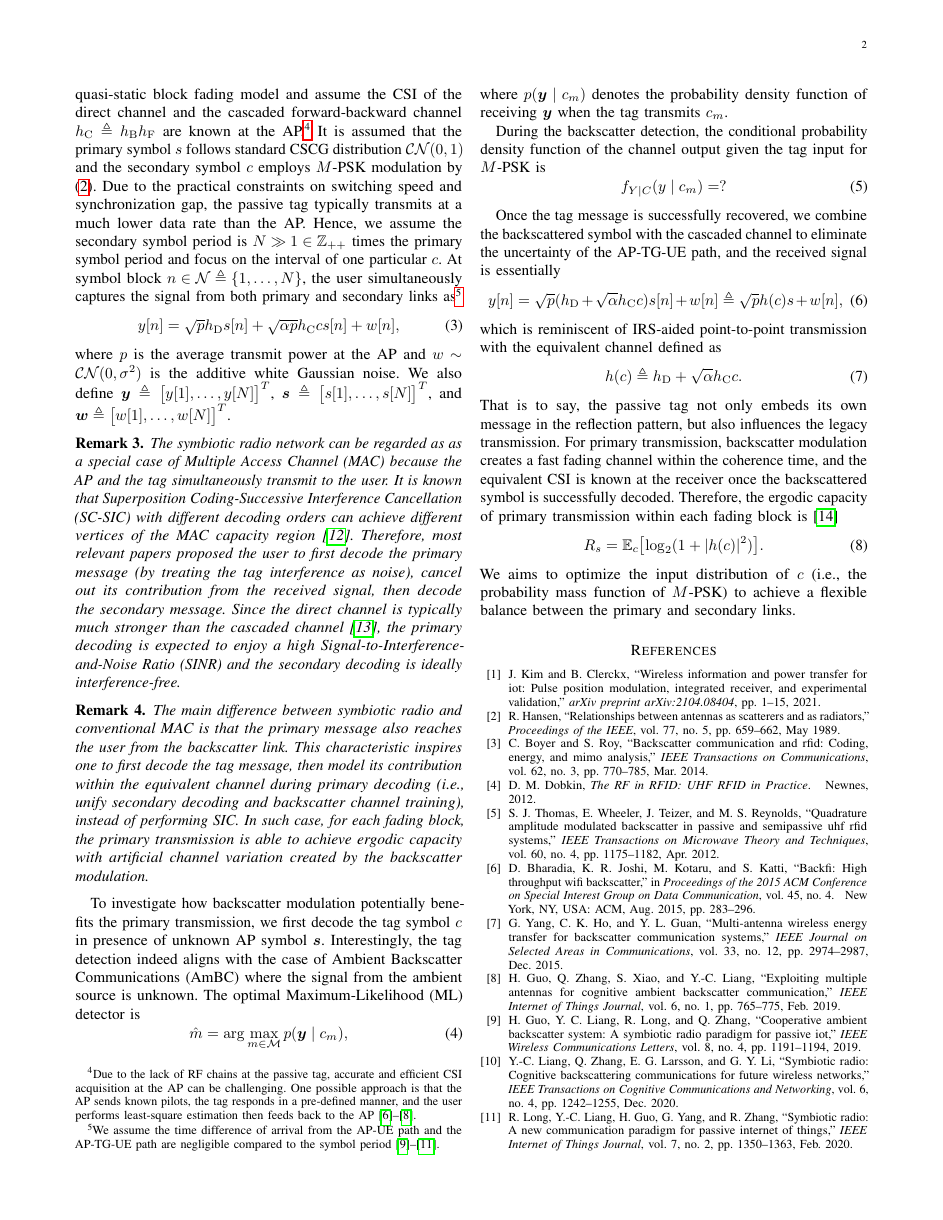
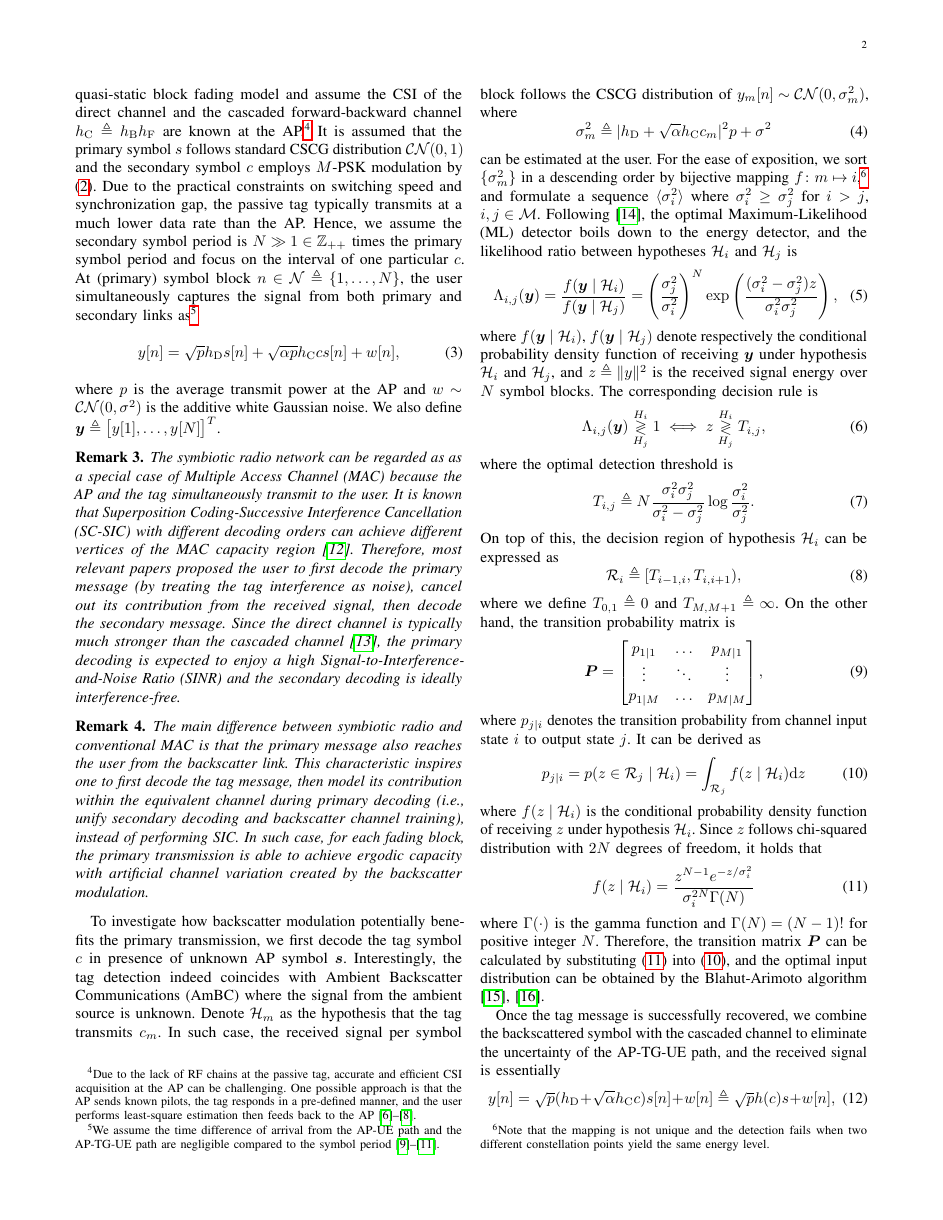
Before and after one commit to snowztail/riscatter-unifying-backscatter-communication-and-reconfigurable-intelligent-surface, a LaTeX paper (main.tex): page 2 of 3. Compiled offline with pdfLaTeX.

Commit message:
:pencil: Transition probability matrix

```diff
--- a/main.tex
+++ b/main.tex
@@ -20,6 +20,7 @@
 \usepackage{multirow}
 \usepackage{pgffor}
 \usepackage{pgfplots}
+\usepackage{physics}
 \usepackage{siunitx}
 \usepackage{stfloats}
 \usepackage{tikz}
@@ -167,11 +168,11 @@
 			\caption{A single-user single-tag symbiotic radio system.}
 			\label{fi:symbiotic_radio}
 		\end{figure}
-		As shown in Fig.~\ref{fi:symbiotic_radio}, we propose a single-user (UE) single-tag (TG) symbiotic radio network where the RF signal generated by the single-antenna Access Point (AP) is shared by two coexisting systems. In the primary AP-UE downlink system, the AP transmits to the single-antenna user. In the secondary AP-TG-UE backscatter system, the AP acts as the carrier emitter, the user serves as the backscatter reader, and the single-antenna tag modulates its information over the reradiated RF signal by varying the reflection coefficient. Denote the AP-UE direct channel as $h_{\mathrm{D}}$, the AP-TG forward channel as $h_{\mathrm{F}}$, and the TG-UE backward channel as $h_{\mathrm{B}}$. We consider the quasi-static block fading model and assume the CSI of the direct channel and the cascaded forward-backward channel $h_{\mathrm{C}} \triangleq h_{\mathrm{B}} h_{\mathrm{F}}$ are known at the AP.\footnote{Due to the lack of RF chains at the passive tag, accurate and efficient CSI acquisition at the AP can be challenging. One possible approach is that the AP sends known pilots, the tag responds in a pre-defined manner, and the user performs least-square estimation then feeds back to the AP \cite{Bharadia2015,Yang2015b,Guo2019e}.} It is assumed that the primary symbol $s$ follows standard CSCG distribution $\mathcal{CN}(0,1)$ and the secondary symbol $c$ employs $M$-PSK modulation by \eqref{eq:backscatter_modulation}. Due to the practical constraints on switching speed and synchronization gap, the passive tag typically transmits at a much lower data rate than the AP. Hence, we assume the secondary symbol period is $N \gg 1 \in \mathbb{Z}_{++}$ times the primary symbol period and focus on the interval of one particular $c$. At symbol block $n \in \mathcal{N} \triangleq \{1,\ldots,N\}$, the user simultaneously captures the signal from both primary and secondary links as\footnote{We assume the time difference of arrival from the AP-UE path and the AP-TG-UE path are negligible compared to the symbol period \cite{Guo2019b,Liang2020,Long2020a}.}
+		As shown in Fig.~\ref{fi:symbiotic_radio}, we propose a single-user (UE) single-tag (TG) symbiotic radio network where the RF signal generated by the single-antenna Access Point (AP) is shared by two coexisting systems. In the primary AP-UE downlink system, the AP transmits to the single-antenna user. In the secondary AP-TG-UE backscatter system, the AP acts as the carrier emitter, the user serves as the backscatter reader, and the single-antenna tag modulates its information over the reradiated RF signal by varying the reflection coefficient. Denote the AP-UE direct channel as $h_{\mathrm{D}}$, the AP-TG forward channel as $h_{\mathrm{F}}$, and the TG-UE backward channel as $h_{\mathrm{B}}$. We consider the quasi-static block fading model and assume the CSI of the direct channel and the cascaded forward-backward channel $h_{\mathrm{C}} \triangleq h_{\mathrm{B}} h_{\mathrm{F}}$ are known at the AP.\footnote{Due to the lack of RF chains at the passive tag, accurate and efficient CSI acquisition at the AP can be challenging. One possible approach is that the AP sends known pilots, the tag responds in a pre-defined manner, and the user performs least-square estimation then feeds back to the AP \cite{Bharadia2015,Yang2015b,Guo2019e}.} It is assumed that the primary symbol $s$ follows standard CSCG distribution $\mathcal{CN}(0,1)$ and the secondary symbol $c$ employs $M$-PSK modulation by \eqref{eq:backscatter_modulation}. Due to the practical constraints on switching speed and synchronization gap, the passive tag typically transmits at a much lower data rate than the AP. Hence, we assume the secondary symbol period is $N \gg 1 \in \mathbb{Z}_{++}$ times the primary symbol period and focus on the interval of one particular $c$. At (primary) symbol block $n \in \mathcal{N} \triangleq \{1,\ldots,N\}$, the user simultaneously captures the signal from both primary and secondary links as\footnote{We assume the time difference of arrival from the AP-UE path and the AP-TG-UE path are negligible compared to the symbol period \cite{Guo2019b,Liang2020,Long2020a}.}
 		\begin{equation}
 			y[n] = \sqrt{p} h_{\mathrm{D}} s[n] + \sqrt{\alpha p} h_{\mathrm{C}} c s[n] + w[n],
 		\end{equation}
-		where $p$ is the average transmit power at the AP and $w \sim \mathcal{CN}(0,\sigma^2)$ is the additive white Gaussian noise. We also define $\boldsymbol{y} \triangleq \bigl[y[1], \ldots, y[N]\bigr]^T$, $\boldsymbol{s} \triangleq \bigl[s[1], \ldots, s[N]\bigr]^T$, and $\boldsymbol{w} \triangleq \bigl[w[1], \ldots, w[N]\bigr]^T$.
+		where $p$ is the average transmit power at the AP and $w \sim \mathcal{CN}(0,\sigma^2)$ is the additive white Gaussian noise. We also define $\boldsymbol{y} \triangleq \bigl[y[1], \ldots, y[N]\bigr]^T$.
 
 		\begin{remark}
 			The symbiotic radio network can be regarded as as a special case of Multiple Access Channel (MAC) because the AP and the tag simultaneously transmit to the user. It is known that Superposition Coding-Successive Interference Cancellation (SC-SIC) with different decoding orders can achieve different vertices of the MAC capacity region \cite{Goldsmith2005}. Therefore, most relevant papers proposed the user to first decode the primary message (by treating the tag interference as noise), cancel out its contribution from the received signal, then decode the secondary message. Since the direct channel is typically much stronger than the cascaded channel \cite{Ozdogan2020}, the primary decoding is expected to enjoy a high Signal-to-Interference-and-Noise Ratio (SINR) and the secondary decoding is ideally interference-free.
@@ -181,16 +182,59 @@
 			The main difference between symbiotic radio and conventional MAC is that the primary message also reaches the user from the backscatter link. This characteristic inspires one to first decode the tag message, then model its contribution within the equivalent channel during primary decoding (i.e., unify secondary decoding and backscatter channel training), instead of performing SIC. In such case, for each fading block, the primary transmission is able to achieve ergodic capacity with artificial channel variation created by the backscatter modulation.
 		\end{remark}
 
-		To investigate how backscatter modulation potentially benefits the primary transmission, we first decode the tag symbol $c$ in presence of unknown AP symbol $\boldsymbol{s}$. Interestingly, the tag detection indeed aligns with the case of Ambient Backscatter Communications (AmBC) where the signal from the ambient source is unknown. The optimal Maximum-Likelihood (ML) detector is
+		To investigate how backscatter modulation potentially benefits the primary transmission, we first decode the tag symbol $c$ in presence of unknown AP symbol $\boldsymbol{s}$. Interestingly, the tag detection indeed coincides with Ambient Backscatter Communications (AmBC) where the signal from the ambient source is unknown. Denote $\mathcal{H}_m$ as the hypothesis that the tag transmits $c_m$. In such case, the received signal per symbol block follows the CSCG distribution of $y_m[n] \sim \mathcal{CN}(0,\sigma_m^2)$, where
 		\begin{equation}
-			\hat{m} = \arg \max_{m \in \mathcal{M}} p(\boldsymbol{y} \mid c_m),
+			\sigma_m^2 \triangleq \lvert h_{\mathrm{D}} + \sqrt{\alpha} h_{\mathrm{C}} c_m \rvert^2 p + \sigma^2
 		\end{equation}
-		where $p(\boldsymbol{y} \mid c_m)$ denotes the probability density function of receiving $\boldsymbol{y}$ when the tag transmits $c_m$.
+		can be estimated at the user. For the ease of exposition, we sort $\{\sigma_m^2\}$ in a descending order by bijective mapping $f \colon m \mapsto i$,\footnote{Note that the mapping is not unique and the detection fails when two different constellation points yield the same energy level.} and formulate a sequence $\langle \sigma_i^2 \rangle$ where $\sigma_i^2 \ge \sigma_j^2$ for $i > j$, $i,j \in \mathcal{M}$. Following \cite{Qian2019}, the optimal Maximum-Likelihood (ML) detector boils down to the energy detector, and the likelihood ratio between hypotheses $\mathcal{H}_i$ and $\mathcal{H}_j$ is
+		\begin{equation}
+			\Lambda_{i, j}(\boldsymbol{y}) = \frac{f(\boldsymbol{y} \mid \mathcal{H}_i)}{f(\boldsymbol{y} \mid \mathcal{H}_j)} = \left( \frac{\sigma_j^2}{\sigma_i^2} \right)^N \exp \left( \frac{(\sigma_i^2 - \sigma_j^2) z}{\sigma_i^2 \sigma_j^2} \right),
+		\end{equation}
+		where $f(\boldsymbol{y} \mid \mathcal{H}_i)$, $f(\boldsymbol{y} \mid \mathcal{H}_j)$ denote respectively the conditional probability density function of receiving $\boldsymbol{y}$ under hypothesis $\mathcal{H}_i$ and $\mathcal{H}_j$, and $z \triangleq \lVert y \rVert^2$ is the received signal energy over $N$ symbol blocks. The corresponding decision rule is
+		\begin{equation}
+			\Lambda_{i, j}(\boldsymbol{y}) \underset{H_j}{\overset{H_i}{\gtrless}} 1 \iff z \underset{H_j}{\overset{H_i}{\gtrless}} T_{i, j},
+		\end{equation}
+		where the optimal detection threshold is
+		\begin{equation}
+			T_{i, j} \triangleq N \frac{\sigma_i^2 \sigma_j^2}{\sigma_i^2 - \sigma_j^2} \log \frac{\sigma_i^2}{\sigma_j^2}.
+		\end{equation}
+		On top of this, the decision region of hypothesis $\mathcal{H}_i$ can be expressed as
+		% \begin{equation}
+		% 	\mathcal{R}(\mathcal{H}_i) \triangleq
+		% 	\begin{cases}
+		% 		[0, T_{1, 2}), & i = 1, \\
+		% 		[T_{M-1, M}, \infty), & i = M, \\
+		% 		[T_{i-1, i}, T_{i, i+1}), & \text{otherwise}
+		% 	\end{cases}
+		% \end{equation}
+		\begin{equation}
+			\mathcal{R}_i \triangleq [T_{i-1, i}, T_{i, i+1}),
+		\end{equation}
+		where we define $T_{0, 1} \triangleq 0$ and $T_{M, M+1} \triangleq \infty$. On the other hand, the transition probability matrix is
+		\begin{equation}
+			\boldsymbol{P} =
+			\begin{bmatrix}
+				p_{1 \mid 1} & \ldots & p_{M \mid 1} \\
+				\vdots & \ddots & \vdots \\
+				p_{1 \mid M} & \ldots & p_{M \mid M}
+			\end{bmatrix},
+		\end{equation}
+		where $p_{j \mid i}$ denotes the transition probability from channel input state $i$ to output state $j$. It can be derived as
+		\begin{equation}
+			p_{j \mid i} = p(z \in \mathcal{R}_j \mid \mathcal{H}_i) = \int_{\mathcal{R}_j} f(z \mid \mathcal{H}_i) \dd z
+			\label{eq:transition_probability}
+		\end{equation}
+		where $f(z \mid \mathcal{H}_i)$ is the conditional probability density function of receiving $z$ under hypothesis $\mathcal{H}_i$. Since $z$ follows chi-squared distribution with $2N$ degrees of freedom, it holds that
+		\begin{equation}
+			f(z \mid \mathcal{H}_i) = \frac{z^{N-1} e^{-z/\sigma_i^2}}{\sigma_i^{2N} \Gamma(N)}
+			\label{eq:conditional_pdf}
+		\end{equation}
+		where $\Gamma(\cdot)$ is the gamma function and $\Gamma(N) = (N - 1) !$ for positive integer $N$. Therefore, the transition matrix $\boldsymbol{P}$ can be calculated by substituting \eqref{eq:conditional_pdf} into \eqref{eq:transition_probability}, and the optimal input distribution can be obtained by the Blahut-Arimoto algorithm \cite{Arimoto1972,Blahut1972}.
 
-		During the backscatter detection, the conditional probability density function of the channel output given the tag input for $M$-PSK is
-		\begin{equation}
-			f_{Y \mid C}(y \mid c_m) = ?
-		\end{equation}
+		% During the backscatter detection, the conditional probability density function of the channel output given the tag input for $M$-PSK is
+		% \begin{equation}
+		% 	f_{Y \mid C}(y \mid c_m) = ?
+		% \end{equation}
 
 		% Since $\mathbb{E}[\lvert s \rvert^2] = \mathbb{E}[\lvert c \rvert^2] = 1$, by treating the primary interference as noise, the SINR for the user to decode tag message $c$ is
 		% \begin{equation}
```
Also changed, not shown: main.pdf.
